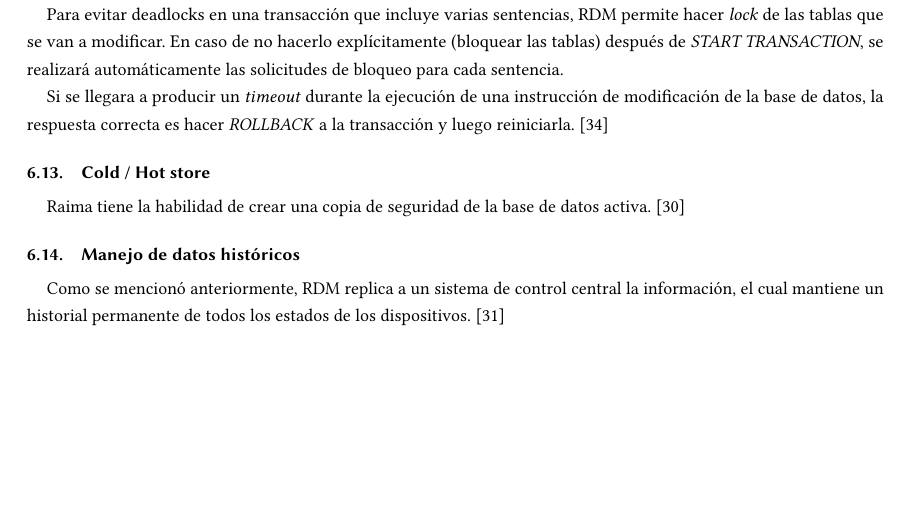
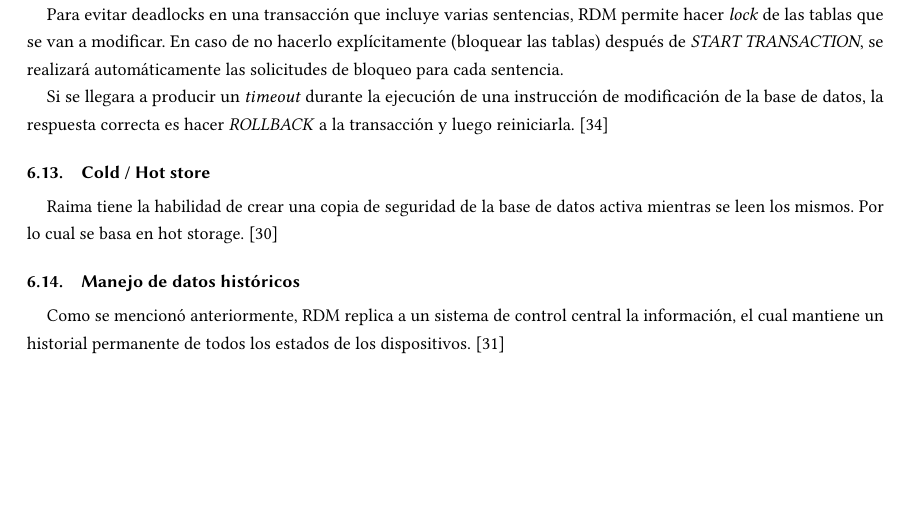
Before and after one commit to yannlelorier/AdvancedDB, a LaTeX paper (TC3041_T2_Equipo7.tex): part of page 17 of 20, cut so that both start at the same text. Compiled offline with pdfLaTeX.

Commit message:
Update TC3041_T2_Equipo7.tex
little changes

```diff
--- a/TC3041_T2_Equipo7.tex
+++ b/TC3041_T2_Equipo7.tex
@@ -560,7 +560,7 @@ Para evitar \textbf{}{deadlocks} en una transacción que incluye varias sentenci
 Si se llegara a producir un \textit{timeout} durante la ejecución de una instrucción de modificación de la base de datos, la respuesta correcta es hacer \textit{ROLLBACK}
 a la transacción y luego reiniciarla. \cite{Rtrans}
 \subsection{Cold / Hot store}
-Raima tiene la habilidad de crear una copia de seguridad de la base de datos activa. \cite{Rserv}
+Raima tiene la habilidad de crear una copia de seguridad de la base de datos activa mientras se leen los mismos. Por lo cual se basa en hot storage. \cite{Rserv}
 \subsection{Manejo de datos históricos}
 Como se mencionó anteriormente, RDM replica a un sistema de control central la información, el cual mantiene un historial permanente de todos los estados de los dispositivos. \cite{Rwiki}
 
```
